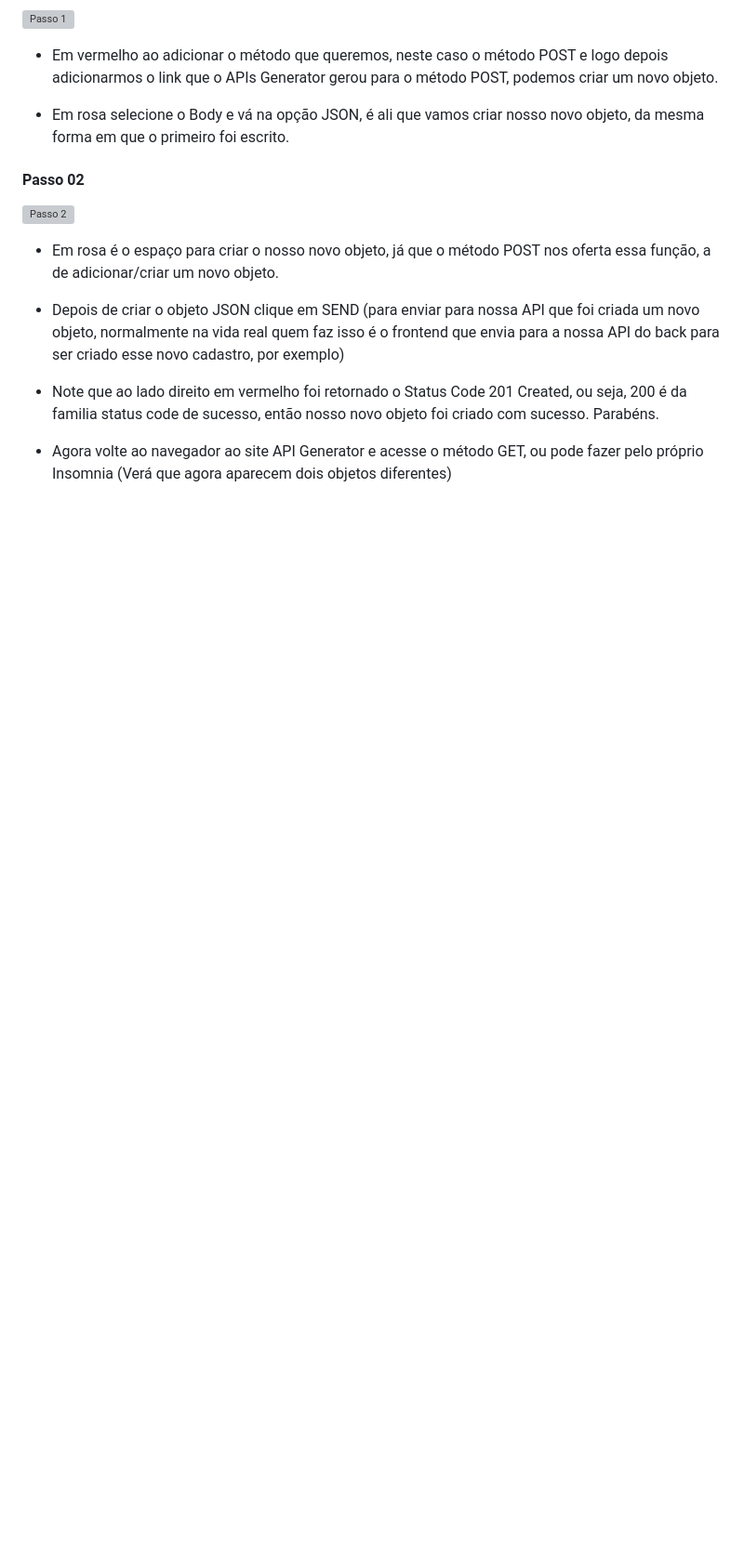
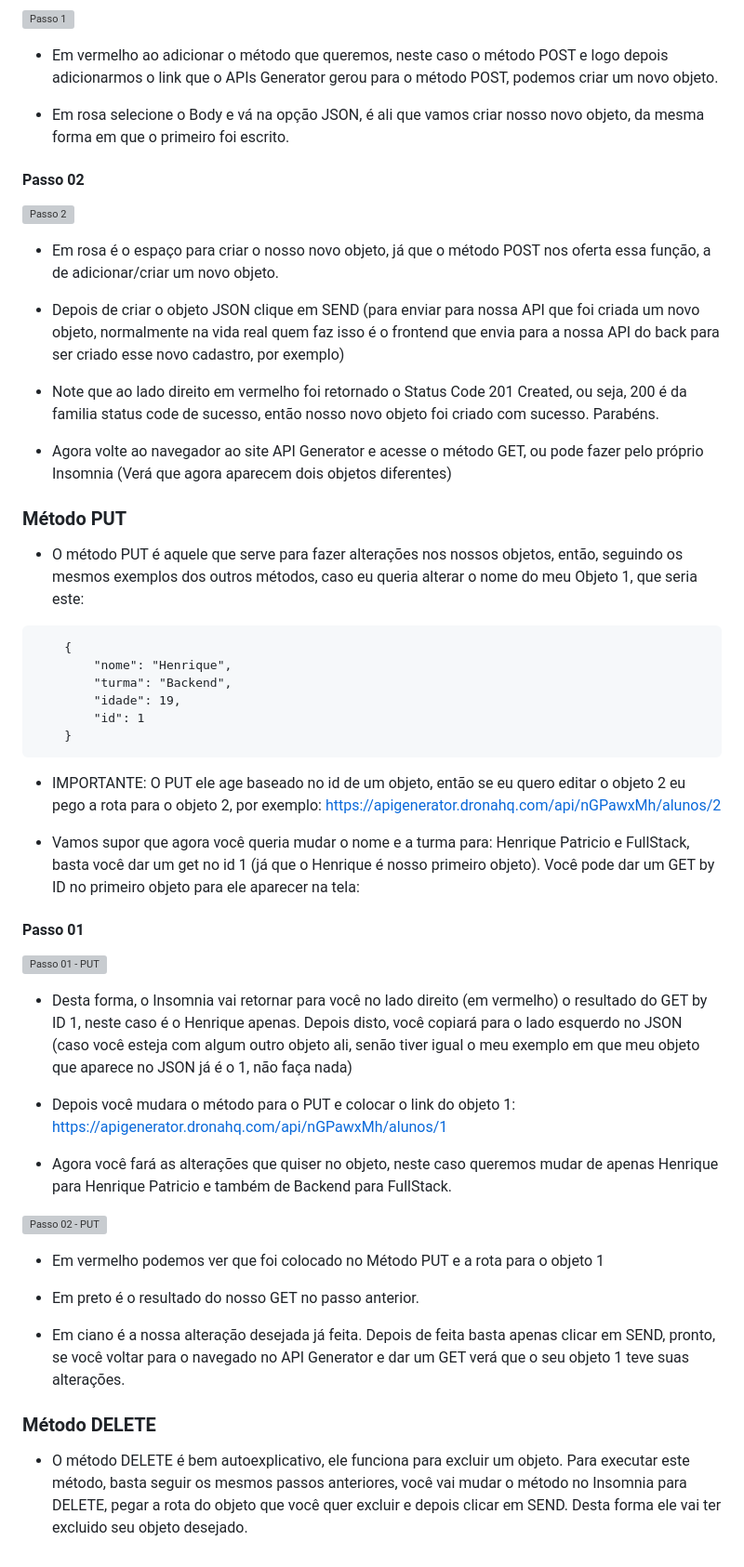
Before and after one commit to vlghpp/estudo-node-js, a Markdown page: readme.md, the part around the change. Shown at 93% size. Rendered like a GitHub page; blank space fills up the shorter version; grey boxes are pictures that could not be loaded.

Commit message:
Subindo alterações no readme.md - Métodos PUT/DELETE

````diff
--- a/readme.md
+++ b/readme.md
@@ -250,3 +250,43 @@ essa interface não quer saber como o sistema está fazendo isso o que importa
 - Note que ao lado direito em vermelho foi retornado o Status Code 201 Created, ou seja, 200 é da familia status code de sucesso, então nosso novo objeto foi criado com sucesso. Parabéns.
 
 - Agora volte ao navegador ao site API Generator e acesse o método GET, ou pode fazer pelo próprio Insomnia (Verá que agora aparecem dois objetos diferentes)
+
+
+### Método PUT
+
+- O método PUT é aquele que serve para fazer alterações nos nossos objetos, então, seguindo os mesmos exemplos dos outros métodos, caso eu queria alterar o nome do meu Objeto 1, que seria este:
+
+```
+    {
+        "nome": "Henrique",
+        "turma": "Backend",
+        "idade": 19,
+        "id": 1
+    }
+```
+- IMPORTANTE: O PUT ele age baseado no id de um objeto, então se eu quero editar o objeto 2 eu pego a rota para o objeto 2, por exemplo: https://apigenerator.dronahq.com/api/nGPawxMh/alunos/2
+
+- Vamos supor que agora você queria mudar o nome e a turma para: Henrique Patricio e FullStack, basta você dar um get no id 1 (já que o Henrique é nosso primeiro objeto). Você pode dar um GET by ID no primeiro objeto para ele aparecer na tela:
+
+#### Passo 01
+
+![Passo 01 - PUT](https://i.imgur.com/TAACaM2.png)
+
+- Desta forma, o Insomnia vai retornar para você no lado direito (em vermelho) o resultado do GET by ID 1, neste caso é o Henrique apenas. Depois disto, você copiará para o lado esquerdo no JSON (caso você esteja com algum outro objeto ali, senão tiver igual o meu exemplo em que meu objeto que aparece no JSON já é o 1, não faça nada)
+
+- Depois você mudara o método para o PUT e colocar o link do objeto 1: https://apigenerator.dronahq.com/api/nGPawxMh/alunos/1
+
+- Agora você fará as alterações que quiser no objeto, neste caso queremos mudar de apenas Henrique para Henrique Patricio e também de Backend para FullStack.
+
+![Passo 02 - PUT](https://i.imgur.com/FH1AQ3c.png)
+
+- Em vermelho podemos ver que foi colocado no Método PUT e a rota para o objeto 1
+
+- Em preto é o resultado do nosso GET no passo anterior.
+
+- Em ciano é a nossa alteração desejada já feita. Depois de feita basta apenas clicar em SEND, pronto, se você voltar para o navegado no API Generator e dar um GET verá que o seu objeto 1 teve suas alterações.
+
+
+### Método DELETE
+
+- O método DELETE é bem autoexplicativo, ele funciona para excluir um objeto. Para executar este método, basta seguir os mesmos passos anteriores, você vai mudar o método no Insomnia para DELETE, pegar a rota do objeto que você quer excluir e depois clicar em SEND. Desta forma ele vai ter excluido seu objeto desejado.
````
